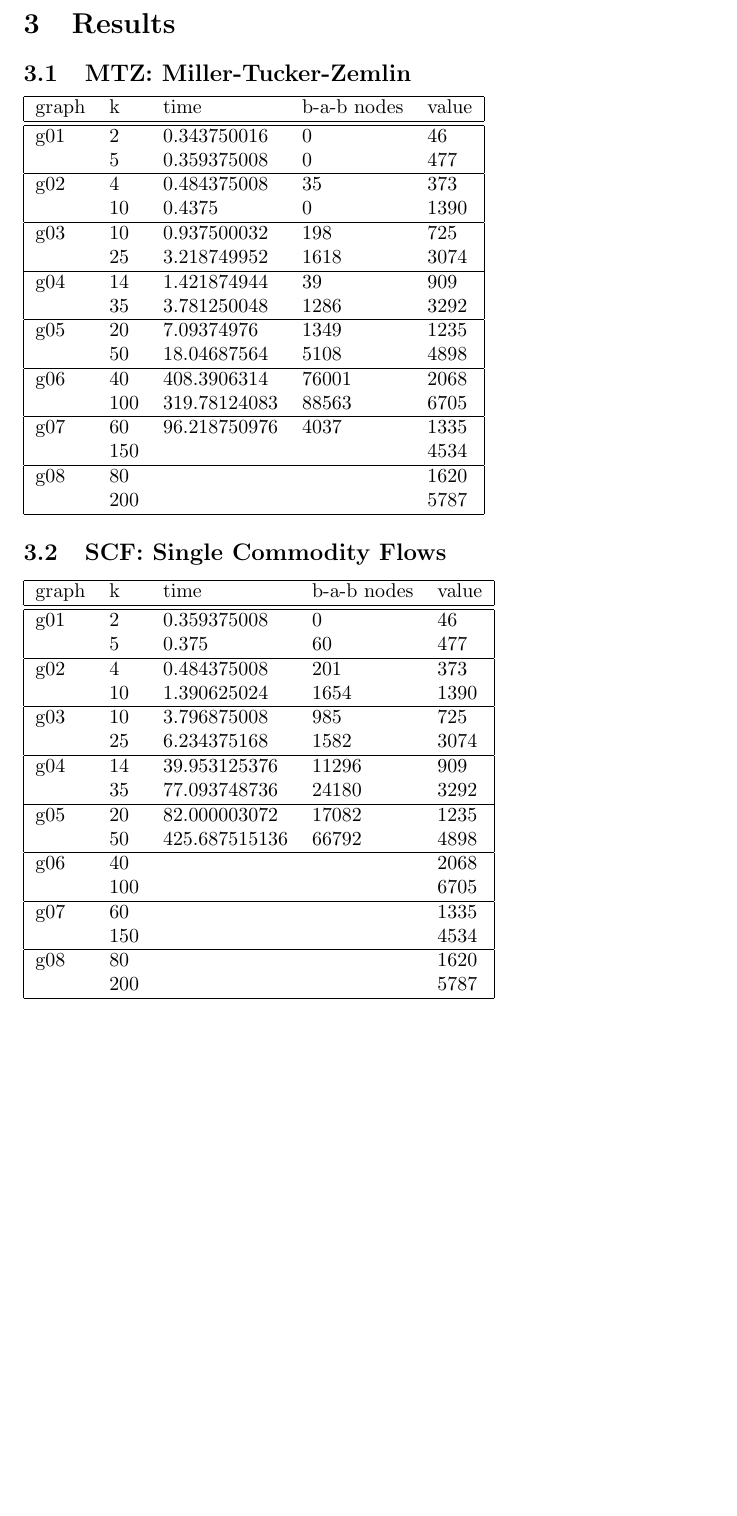
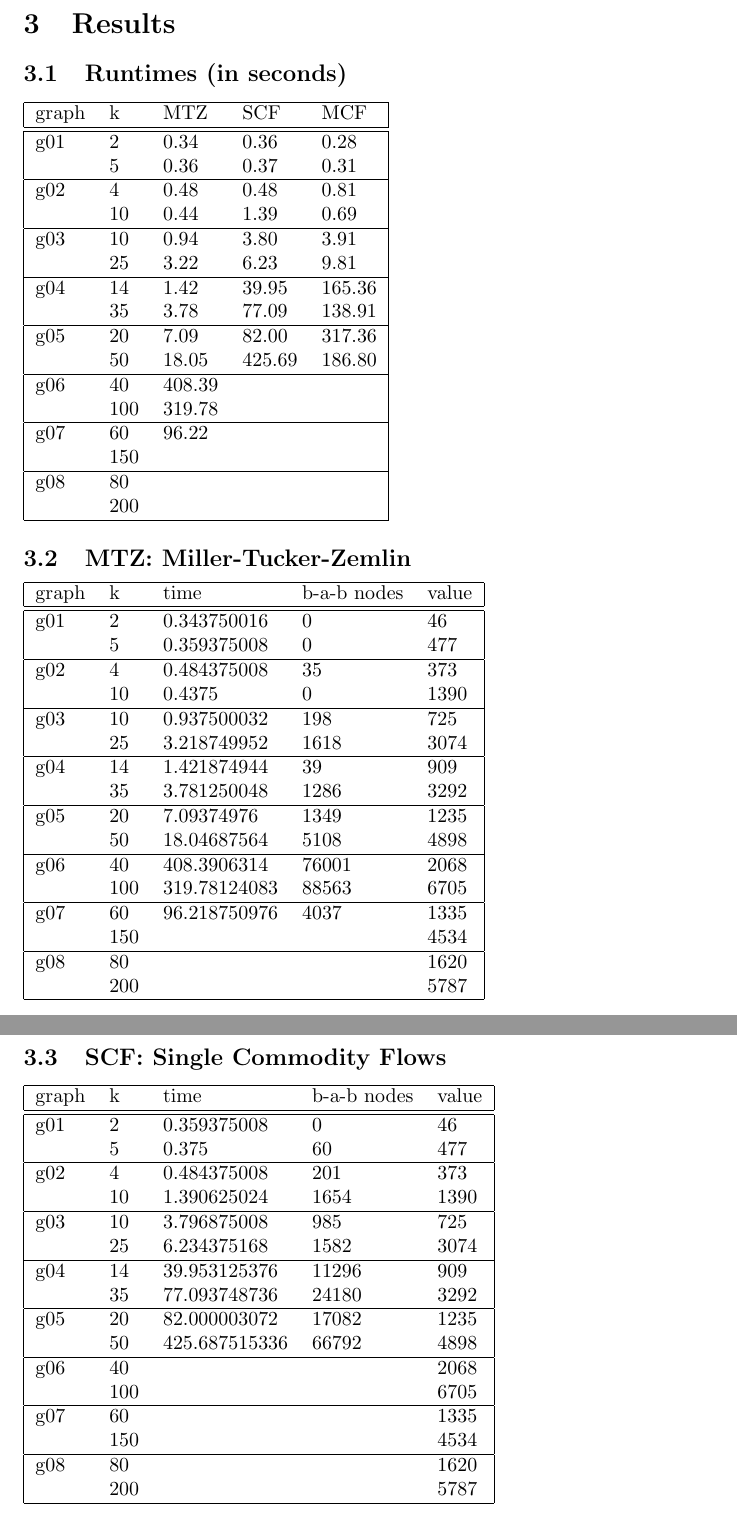
Before and after one commit to nickma82/ws13_algo_msp, a LaTeX document (java_workspace/kMinSpanningTreeDoc/document.tex, which reads java_workspace/kMinSpanningTreeDoc/results.tex): part of page 5 of 6 before the commit and two parts of pages 5 and 6 of 6 after it, the two joined at a grey line, cut so that both start at the same text, the shorter picture padded with empty space. Compiled offline with pdfLaTeX.

Commit message:
changed doc

```diff
--- a/java_workspace/kMinSpanningTreeDoc/results.tex
+++ b/java_workspace/kMinSpanningTreeDoc/results.tex
@@ -1,5 +1,27 @@
 
 \section{Results}
+
+\subsection{Runtimes (in seconds)}
+\begin{tabular}{| l l l l l |}
+\hline
+graph	&	k	&	MTZ	&	SCF  	&	MCF	\\ \hline \hline
+g01	&	2	&	0.34	&	0.36	&	0.28	\\
+	&	5	&	0.36 	&	0.37	&	0.31	\\ \hline
+g02	&	4	&	0.48	&	0.48	&	0.81	\\
+	&	10	&	0.44	&	1.39	&	0.69	\\ \hline
+g03	&	10	&	0.94	&	3.80	&	3.91	\\
+	&	25	&	3.22	&	6.23	&	9.81	\\ \hline
+g04	&	14	&	1.42	&	39.95	&	165.36	\\
+	&	35	&	3.78	&	77.09	&	138.91	\\ \hline
+g05	&	20	&	7.09	&	82.00	&	317.36	\\
+	&	50	&	18.05	&	425.69	&	186.80	\\ \hline
+g06	&	40	&	408.39	&			&		\\
+	&	100	&	319.78  &			&		\\ \hline
+g07	&	60	&	96.22	&			&		\\
+	&	150	&			&			&		\\ \hline
+g08	&	80	&			&			&		\\
+	&	200	&			&			&		\\ \hline
+\end{tabular}
 
 \subsection{MTZ: Miller-Tucker-Zemlin}
 \begin{tabular}{| l l l l l |}
@@ -27,16 +49,16 @@ g08	&	80	&				&		&	1620	\\
 \begin{tabular}{| l l l l l |}
 \hline
 graph	&	k	&	time		&	b-a-b nodes &	value	\\ \hline \hline
-g01	&	2	&	0.359375008		&	0		&	46	\\
-	&	5	&	0.375			&	60		&	477	\\ \hline
-g02	&	4	&	0.484375008		&	201		&	373	\\
-	&	10	&	1.390625024		&	1654	&	1390	\\ \hline
-g03	&	10	&	3.796875008		&	985		&	725	\\
-	&	25	&	6.234375168		&	1582	&	3074	\\ \hline
+g01	&	2	&	0.359375008	&	0	&	46	\\
+	&	5	&	0.375		&	60	&	477	\\ \hline
+g02	&	4	&	0.484375008	&	201	&	373	\\
+	&	10	&	1.390625024	&	1654	&	1390	\\ \hline
+g03	&	10	&	3.796875008	&	985	&	725	\\
+	&	25	&	6.234375168	&	1582	&	3074	\\ \hline
 g04	&	14	&	39.953125376	&	11296	&	909	\\
 	&	35	&	77.093748736	&	24180	&	3292	\\ \hline
 g05	&	20	&	82.000003072	&	17082	&	1235	\\
-	&	50	&	425.687515136	&	66792	&	4898	\\ \hline
+	&	50	&	425.687515336		&	66792	&	4898	\\ \hline
 g06	&	40	&			&		&	2068	\\
 	&	100	&			&		&	6705	\\ \hline
 g07	&	60	&			&		&	1335	\\
```
Also changed, not shown: java_workspace/kMinSpanningTreeDoc/document.tex (+1 -1 lines), java_workspace/kMinSpanningTreeDoc/results.tex (22 more changed lines).
